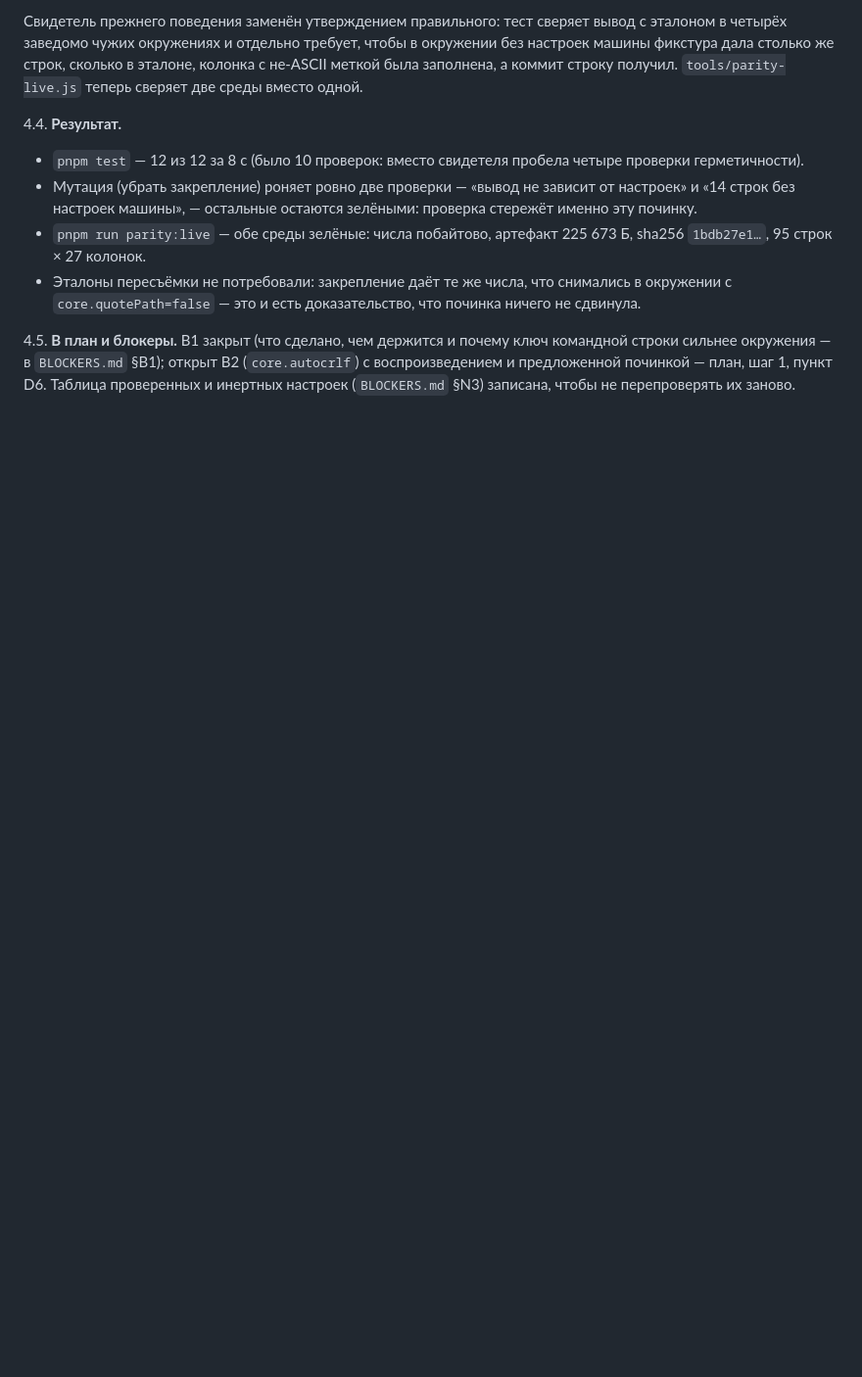
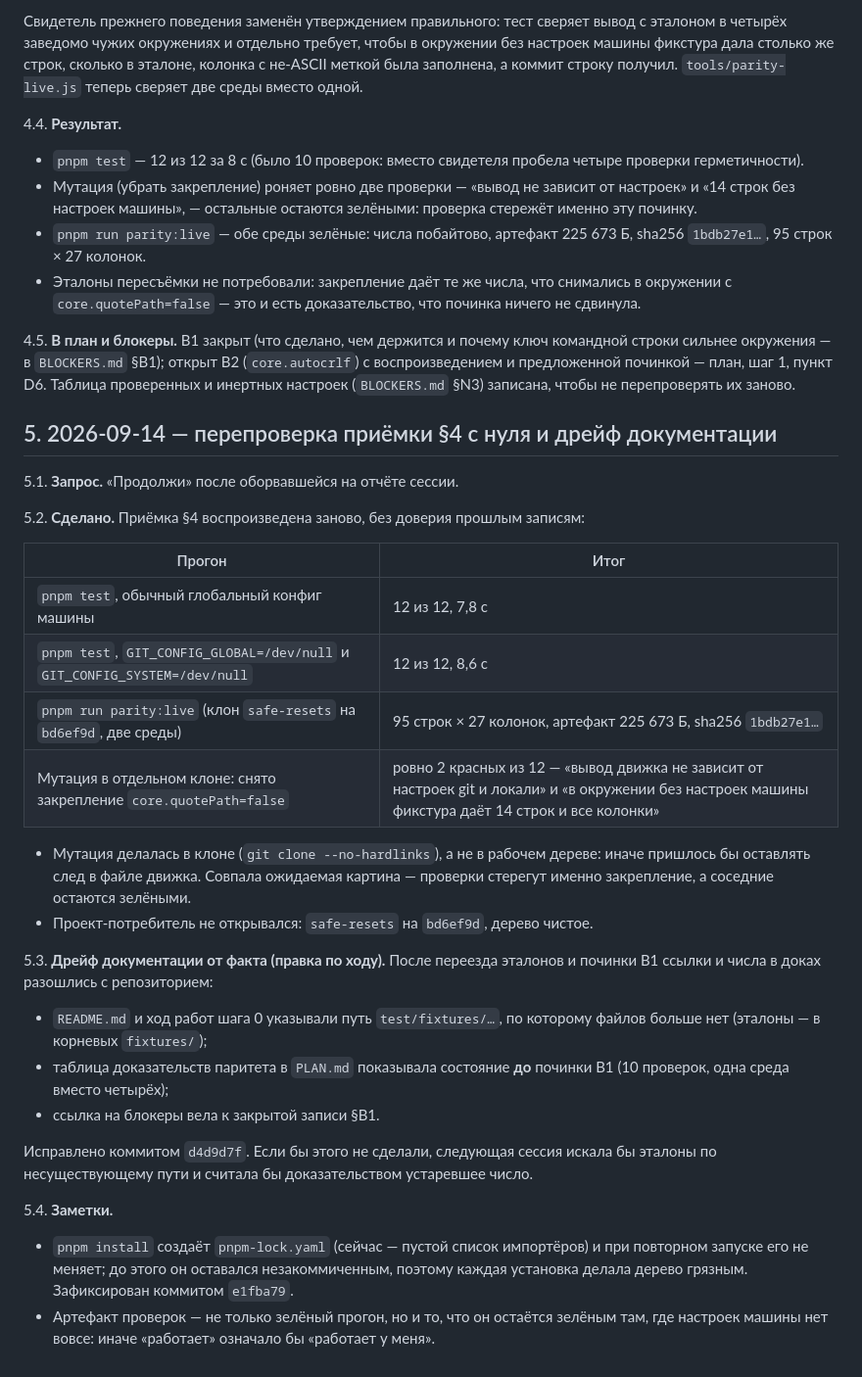
Before and after one commit to vernikr/size-report, a Markdown page: WORKLOG.md, the part around the change. Shown at 98% size. Drawn GitHub-style; blank space fills up the shorter version.

Commit message:
docs: записать перепроверку приёмки и устранённый дрейф документации
Приёмка шага 1 воспроизведена с нуля, а не пересказана: обычный конфиг машины и
окружение без настроек вовсе (12 из 12 оба раза), живой проект в двух средах,
мутация в отдельном клоне даёт ровно две красные проверки. Плюс зафиксировано,
почему пути и числа в доках разошлись с репозиторием после переезда эталонов.

🤖 Generated with Codebuff
Co-Authored-By: Codebuff <noreply@codebuff.com>

```diff
--- a/WORKLOG.md
+++ b/WORKLOG.md
@@ -229,3 +229,43 @@ Git для Windows) инструмент падает с ложным «пере
 (`core.autocrlf`) с воспроизведением и предложенной починкой — план, шаг 1,
 пункт D6. Таблица проверенных и инертных настроек (`BLOCKERS.md` §N3) записана,
 чтобы не перепроверять их заново.
+
+## 5. 2026-09-14 — перепроверка приёмки §4 с нуля и дрейф документации
+
+5.1. **Запрос.** «Продолжи» после оборвавшейся на отчёте сессии.
+
+5.2. **Сделано.** Приёмка §4 воспроизведена заново, без доверия прошлым записям:
+
+| Прогон | Итог |
+|---|---|
+| `pnpm test`, обычный глобальный конфиг машины | 12 из 12, 7,8 с |
+| `pnpm test`, `GIT_CONFIG_GLOBAL=/dev/null` и `GIT_CONFIG_SYSTEM=/dev/null` | 12 из 12, 8,6 с |
+| `pnpm run parity:live` (клон `safe-resets` на `bd6ef9d`, две среды) | 95 строк × 27 колонок, артефакт 225 673 Б, sha256 `1bdb27e1…` |
+| Мутация в отдельном клоне: снято закрепление `core.quotePath=false` | ровно 2 красных из 12 — «вывод движка не зависит от настроек git и локали» и «в окружении без настроек машины фикстура даёт 14 строк и все колонки» |
+
+- Мутация делалась в клоне (`git clone --no-hardlinks`), а не в рабочем дереве:
+  иначе пришлось бы оставлять след в файле движка. Совпала ожидаемая картина —
+  проверки стерегут именно закрепление, а соседние остаются зелёными.
+- Проект-потребитель не открывался: `safe-resets` на `bd6ef9d`, дерево чистое.
+
+5.3. **Дрейф документации от факта (правка по ходу).** После переезда эталонов и
+починки B1 ссылки и числа в доках разошлись с репозиторием:
+
+- `README.md` и ход работ шага 0 указывали путь `test/fixtures/…`, по которому
+  файлов больше нет (эталоны — в корневых `fixtures/`);
+- таблица доказательств паритета в `PLAN.md` показывала состояние **до** починки B1
+  (10 проверок, одна среда вместо четырёх);
+- ссылка на блокеры вела к закрытой записи §B1.
+
+Исправлено коммитом `d4d9d7f`. Если бы этого не сделали, следующая сессия
+искала бы эталоны по несуществующему пути и считала бы доказательством устаревшее
+число.
+
+5.4. **Заметки.**
+
+- `pnpm install` создаёт `pnpm-lock.yaml` (сейчас — пустой список импортёров) и при
+  повторном запуске его не меняет; до этого он оставался незакоммиченным, поэтому
+  каждая установка делала дерево грязным. Зафиксирован коммитом `e1fba79`.
+- Артефакт проверок — не только зелёный прогон, но и то, что он остаётся зелёным
+  там, где настроек машины нет вовсе: иначе «работает» означало бы «работает у
+  меня».
```
